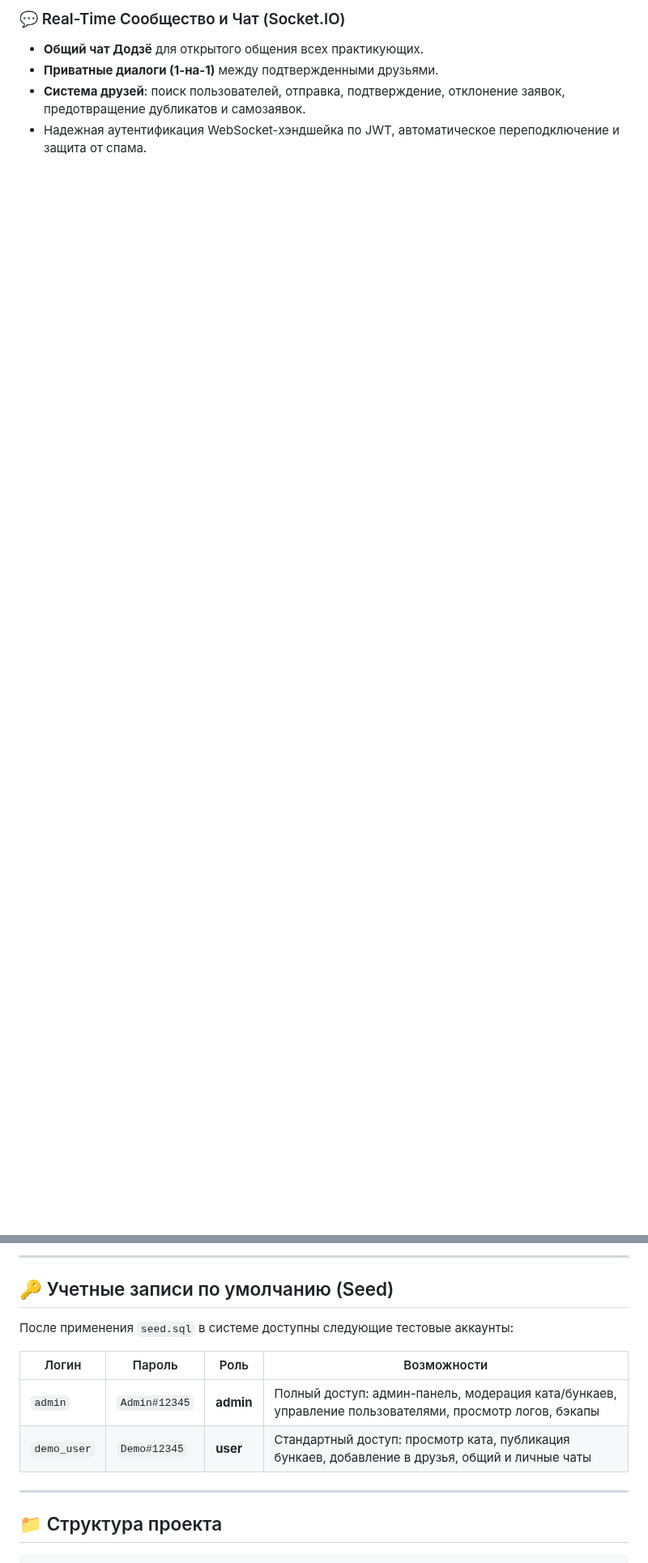
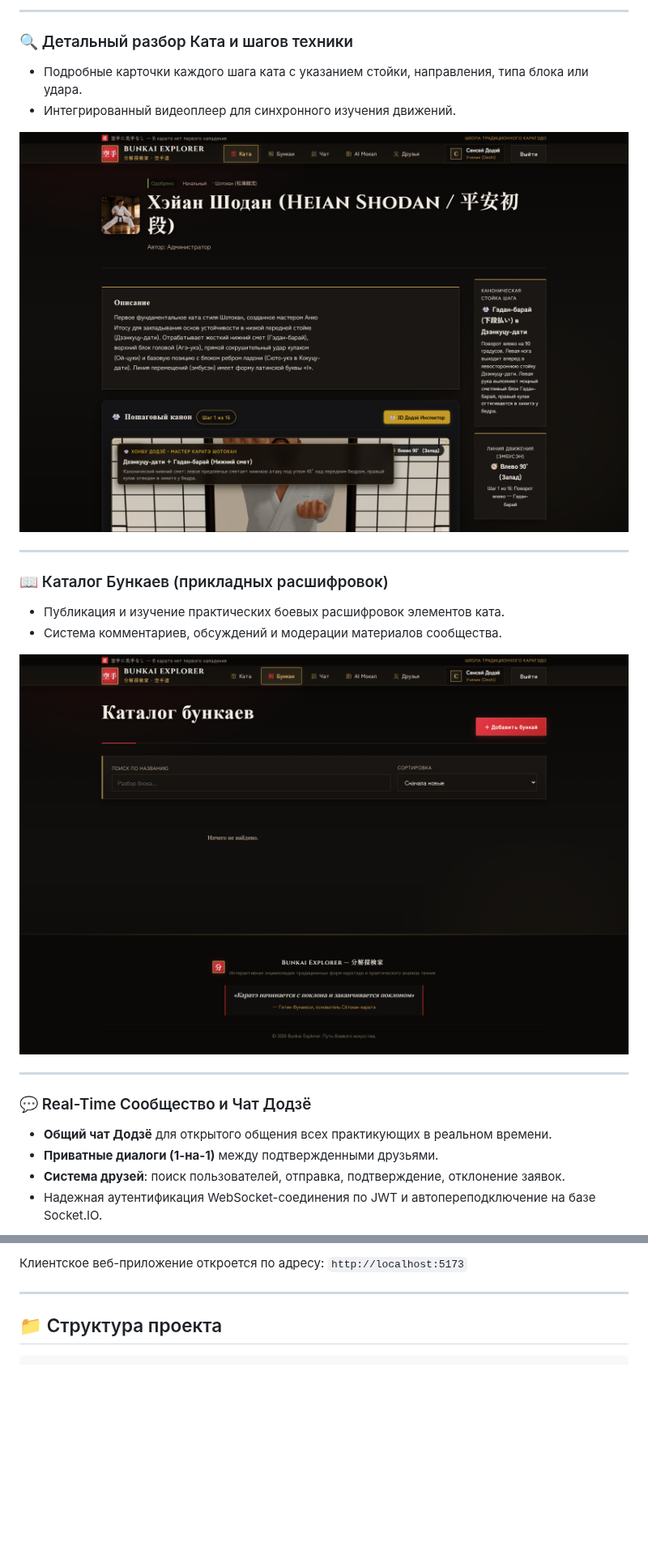
Before and after one commit to mrkark/Graduation_Project, a Markdown page: README.md, 2 parts joined by grey strips. Shown at 81% size. Rendered like a GitHub page; pictures changed too: docs/screenshots/03_kata_detail.png (added), docs/screenshots/06_bunkai_catalog.png (added); blank space fills up the shorter version.

Commit message:
docs: update README with real application screenshots; remove docker, env and user seed info

```diff
--- a/README.md
+++ b/README.md
@@ -58,8 +52,30 @@
 </p>
 
-### 💬 Real-Time Сообщество и Чат (Socket.IO)
-* **Общий чат Додзё** для открытого общения всех практикующих.
+---
+
+### 🔍 Детальный разбор Ката и шагов техники
+* Подробные карточки каждого шага ката с указанием стойки, направления, типа блока или удара.
+* Интегрированный видеоплеер для синхронного изучения движений.
+
+<p align="center">
+  <img src="docs/screenshots/03_kata_detail.png" alt="Детальная страница ката с разбором шагов" width="100%" style="border-radius: 8px; box-shadow: 0 4px 20px rgba(0,0,0,0.5);" />
+</p>
+
+---
+
+### 📖 Каталог Бункаев (прикладных расшифровок)
+* Публикация и изучение практических боевых расшифровок элементов ката.
+* Система комментариев, обсуждений и модерации материалов сообщества.
+
+<p align="center">
+  <img src="docs/screenshots/06_bunkai_catalog.png" alt="Каталог Бункаев" width="100%" style="border-radius: 8px; box-shadow: 0 4px 20px rgba(0,0,0,0.5);" />
+</p>
+
+---
+
+### 💬 Real-Time Сообщество и Чат Додзё
+* **Общий чат Додзё** для открытого общения всех практикующих в реальном времени.
 * **Приватные диалоги (1-на-1)** между подтвержденными друзьями.
-* **Система друзей**: поиск пользователей, отправка, подтверждение, отклонение заявок, предотвращение дубликатов и самозаявок.
-* Надежная аутентификация WebSocket-хэндшейка по JWT, автоматическое переподключение и защита от спама.
+* **Система друзей**: поиск пользователей, отправка, подтверждение, отклонение заявок.
+* Надежная аутентификация WebSocket-соединения по JWT и автопереподключение на базе Socket.IO.
 
@@ -207,14 +207,5 @@ npm run dev
 
----
-
-## 🔑 Учетные записи по умолчанию (Seed)
-
-После применения `seed.sql` в системе доступны следующие тестовые аккаунты:
-
-| Логин | Пароль | Роль | Возможности |
-|---|---|---|---|
-| `admin` | `Admin#12345` | **admin** | Полный доступ: админ-панель, модерация ката/бункаев, управление пользователями, просмотр логов, бэкапы |
-| `demo_user` | `Demo#12345` | **user** | Стандартный доступ: просмотр ката, публикация бункаев, добавление в друзья, общий и личные чаты |
+Клиентское веб-приложение откроется по адресу: `http://localhost:5173`
 
 ---
 
```
Also changed, not shown: other parts of README.md (+47 -68 lines), docs/screenshots/04_motion_lab_3d.png (added), docs/screenshots/05_chat_dojo.png (added), 2 other files.
